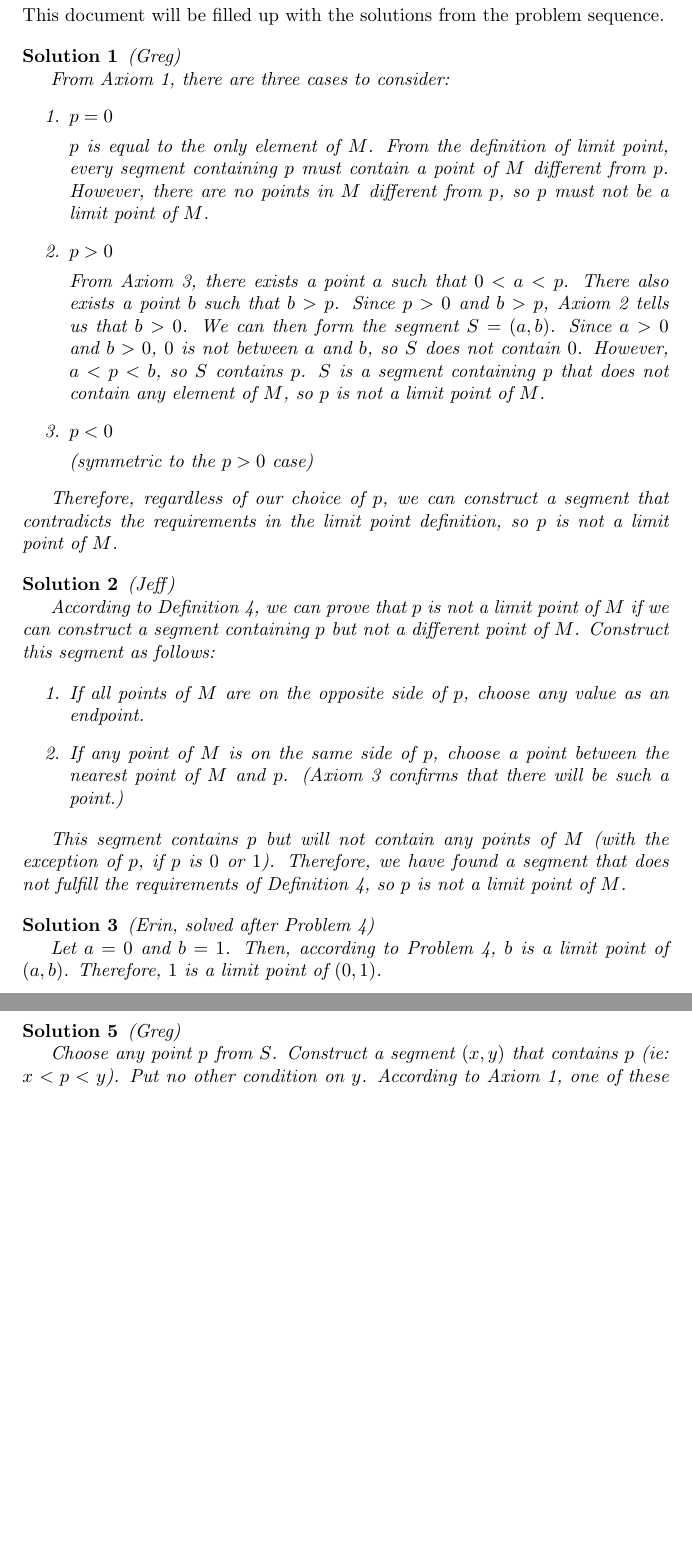
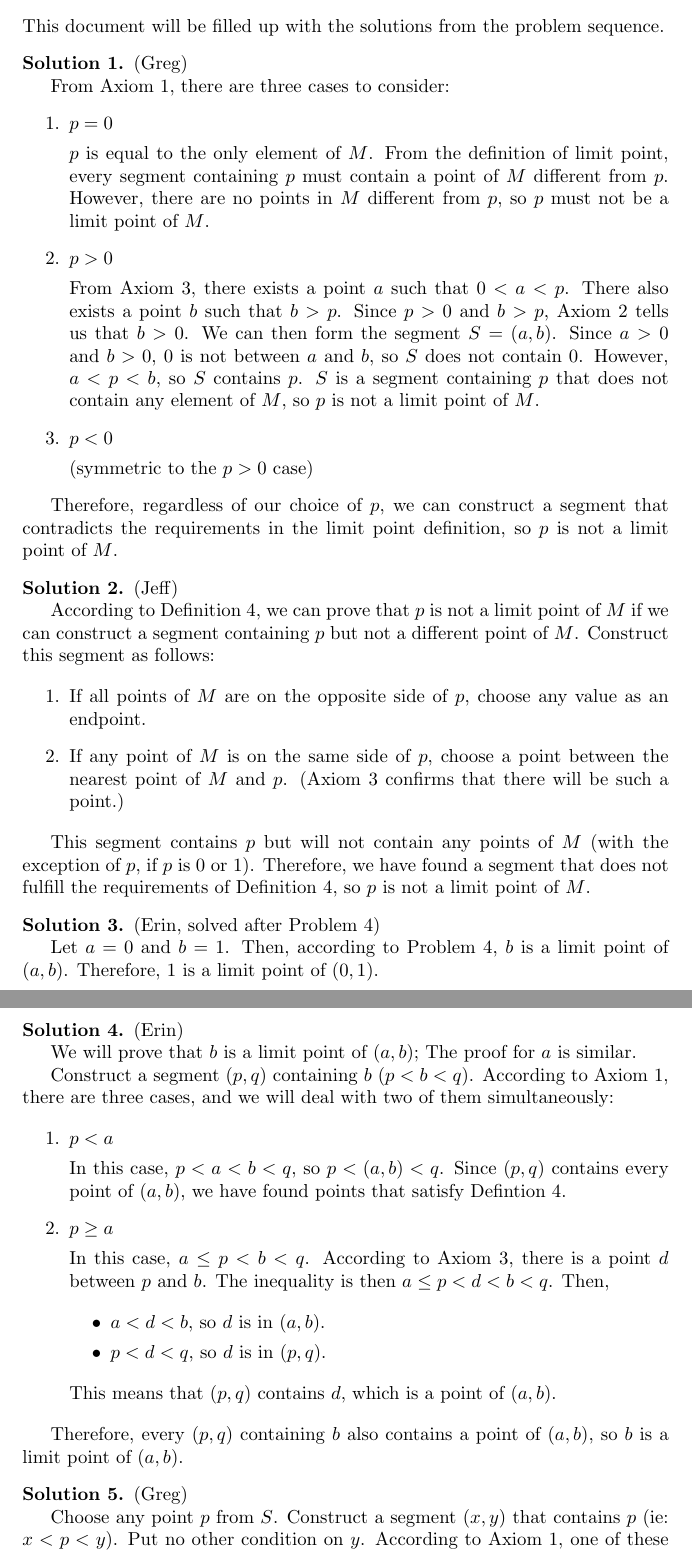
Before and after one commit to Kynit/intro-to-analysis, a LaTeX document (Problem Solutions.tex): two parts of pages 1 and 2 of 3, joined at a grey line, cut so that both start at the same text, the shorter picture padded with empty space. Compiled offline with pdfLaTeX.

Commit message:
Added solution 4

```diff
--- a/Problem Solutions.tex
+++ b/Problem Solutions.tex
@@ -1,5 +1,8 @@
 \documentclass{article}
-%\setlength\parindent{0pt}
+
+\usepackage{amsthm}
+\theoremstyle{definition}
+
 \newtheorem{solution}{Solution}
 
 \begin{document}
@@ -65,6 +68,35 @@ Let $a = 0$ and $b = 1$. Then, according to Problem 4, $b$ is a limit point of $
 
 \begin{solution} %4
 (Erin)
+
+We will prove that $b$ is a limit point of $(a, b)$; The proof for $a$ is similar.
+
+Construct a segment $(p, q)$ containing $b$ ($p < b < q$).
+According to Axiom 1, there are three cases, and we will deal with two of them simultaneously:
+
+\begin{enumerate}
+\item $p < a$
+
+In this case, $p < a < b < q$, so $p < (a, b) < q$.
+Since $(p, q)$ contains every point of $(a, b)$, we have found points that satisfy Defintion 4.
+
+\item $p \geq a$
+
+In this case, $a \leq p < b < q$.
+According to Axiom 3, there is a point $d$ between $p$ and $b$.
+The inequality is then $a \leq p < d < b < q$.
+Then,
+
+\begin{itemize}
+\item $a < d < b$, so $d$ is in $(a, b)$.
+\item $p < d < q$, so $d$ is in $(p, q)$.
+\end{itemize}
+
+This means that $(p, q)$ contains $d$, which is a point of $(a, b)$.
+\end{enumerate}
+
+Therefore, every $(p, q)$ containing $b$ also contains a point of $(a, b)$, so $b$ is a limit point of $(a, b)$.
+
 \end{solution}
 
 \begin{solution} %5
```
Also changed, not shown: Problem Solutions.pdf.
